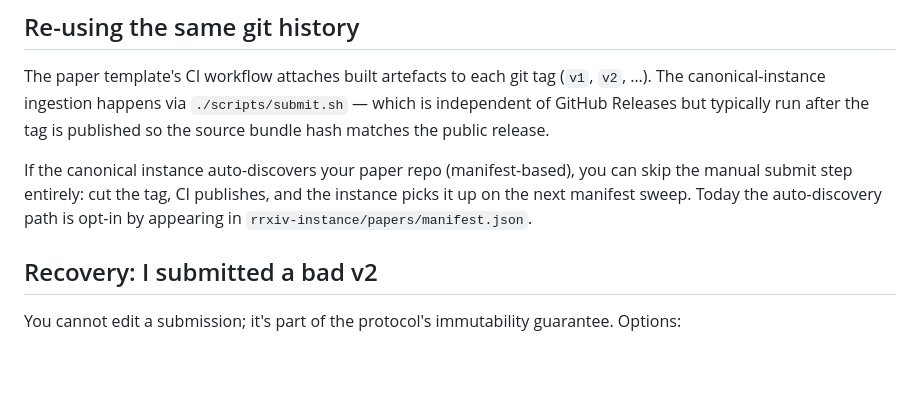
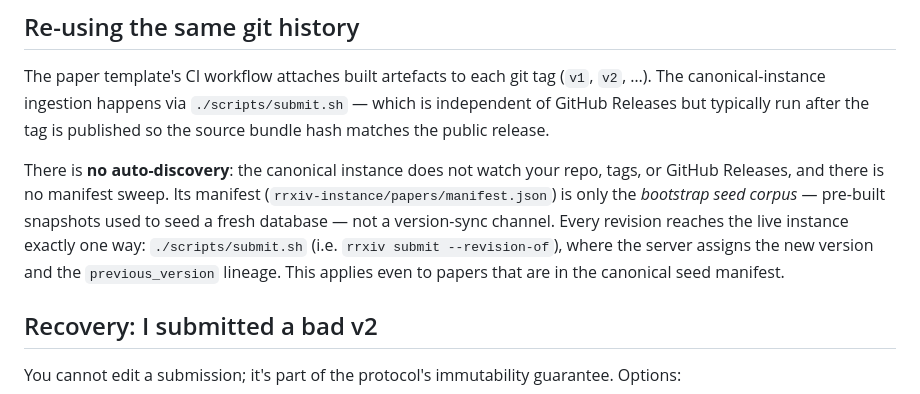
Before and after one commit to random-walks/rrxiv-paper-reproducibility-budgets, a Markdown page: docs/REVISION-WORKFLOW.md, the part around the change. GitHub-like rendering; blank space fills up the shorter version.

Commit message:
docs: sync REVISION-WORKFLOW.md from rrxiv-paper-template
Upstream template fixed the stale "manifest sweep" paragraph: there is
no auto-discovery; every revision reaches the live instance via
./scripts/submit.sh, and rrxiv-instance/papers/manifest.json is only
the bootstrap seed corpus.

Co-Authored-By: Claude Opus 4.8 <noreply@anthropic.com>

```diff
--- a/docs/REVISION-WORKFLOW.md
+++ b/docs/REVISION-WORKFLOW.md
@@ -79,7 +79,7 @@ Example:
 
 The paper template's CI workflow attaches built artefacts to each git tag (`v1`, `v2`, …). The canonical-instance ingestion happens via `./scripts/submit.sh` — which is independent of GitHub Releases but typically run after the tag is published so the source bundle hash matches the public release.
 
-If the canonical instance auto-discovers your paper repo (manifest-based), you can skip the manual submit step entirely: cut the tag, CI publishes, and the instance picks it up on the next manifest sweep. Today the auto-discovery path is opt-in by appearing in `rrxiv-instance/papers/manifest.json`.
+There is **no auto-discovery**: the canonical instance does not watch your repo, tags, or GitHub Releases, and there is no manifest sweep. Its manifest (`rrxiv-instance/papers/manifest.json`) is only the *bootstrap seed corpus* — pre-built snapshots used to seed a fresh database — not a version-sync channel. Every revision reaches the live instance exactly one way: `./scripts/submit.sh` (i.e. `rrxiv submit --revision-of`), where the server assigns the new version and the `previous_version` lineage. This applies even to papers that are in the canonical seed manifest.
 
 ## Recovery: I submitted a bad v2
 
```
